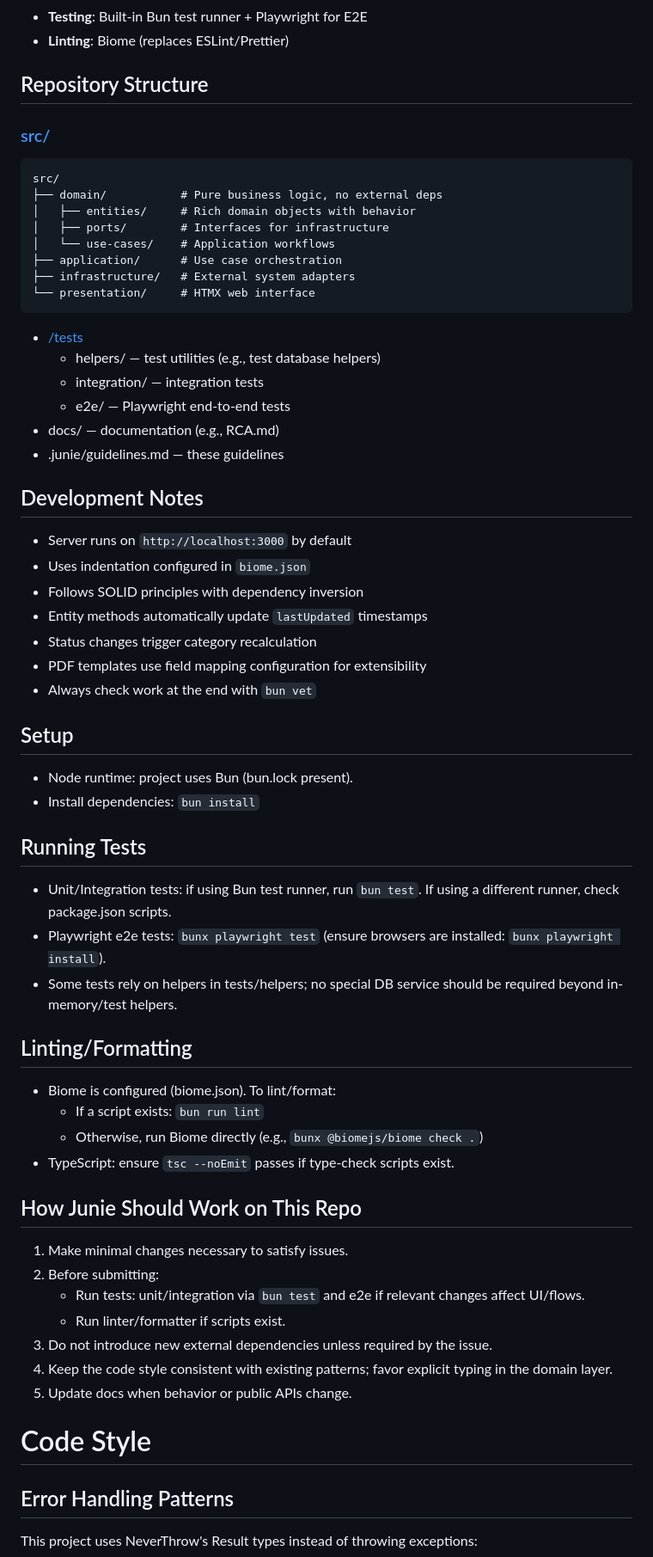
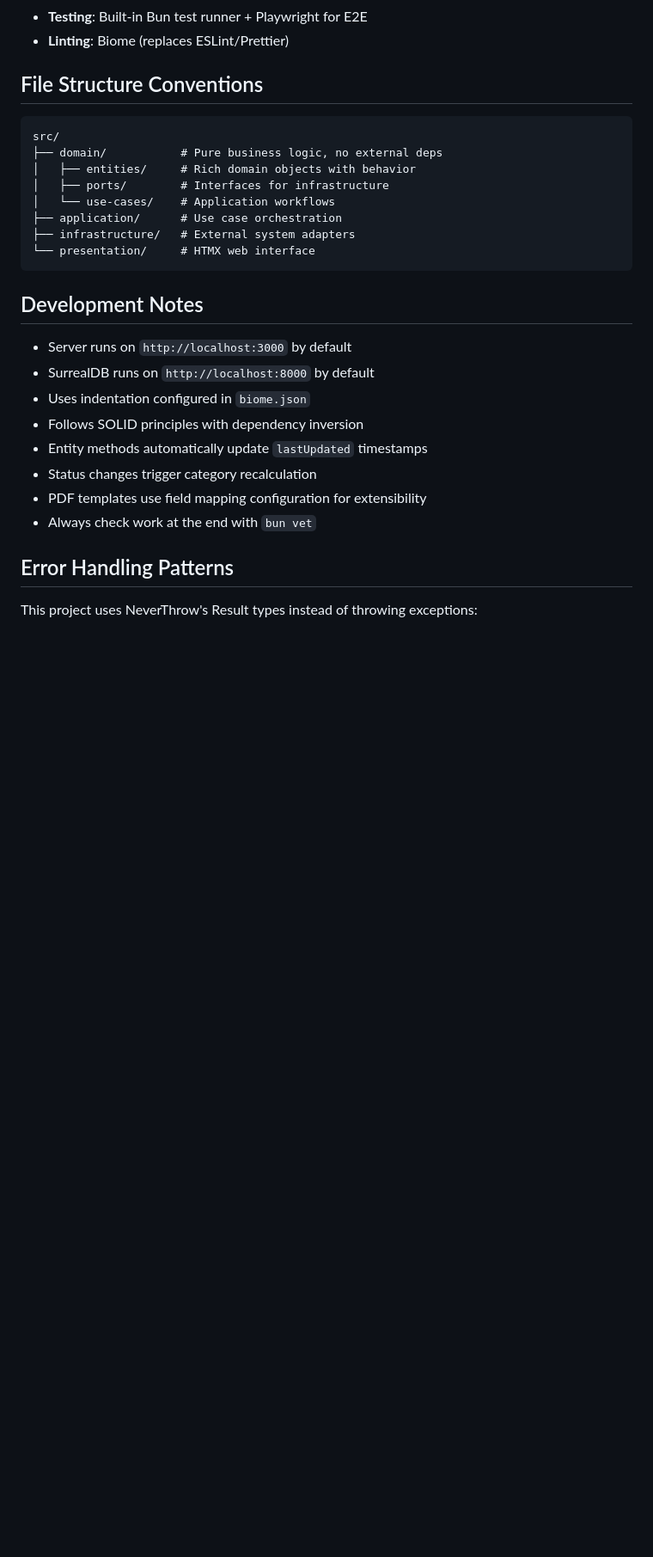
Before and after one commit to graffhyrum/jobAppTracker, a Markdown page: .junie/guidelines.md, the part around the change printed below. Shown: that part at 86% size. GitHub-like rendering; blank space fills up the shorter version.

````diff
--- a/.junie/guidelines.md
+++ b/.junie/guidelines.md
@@ -151,8 +151,8 @@ Pipeline is customizable through admin interface.
 - **Testing**: Built-in Bun test runner + Playwright for E2E
 - **Linting**: Biome (replaces ESLint/Prettier)
 
-## Repository Structure
-### [src/](src/)
+## File Structure Conventions
+
 ```
 src/
 ├── domain/           # Pure business logic, no external deps
@@ -163,48 +163,17 @@ src/
 ├── infrastructure/   # External system adapters
 └── presentation/     # HTMX web interface
 ```
-- [/tests](/test)
-  - helpers/ — test utilities (e.g., test database helpers)
-  - integration/ — integration tests
-  - e2e/ — Playwright end-to-end tests
-- docs/ — documentation (e.g., RCA.md)
-- .junie/guidelines.md — these guidelines
 
 ## Development Notes
 
 - Server runs on `http://localhost:3000` by default
+- SurrealDB runs on `http://localhost:8000` by default
 - Uses indentation configured in `biome.json`
 - Follows SOLID principles with dependency inversion
 - Entity methods automatically update `lastUpdated` timestamps
 - Status changes trigger category recalculation
 - PDF templates use field mapping configuration for extensibility
 - Always check work at the end with `bun vet`
-
-## Setup
-- Node runtime: project uses Bun (bun.lock present).
-- Install dependencies: `bun install`
-
-## Running Tests
-- Unit/Integration tests: if using Bun test runner, run `bun test`. If using a different runner, check package.json scripts.
-- Playwright e2e tests: `bunx playwright test` (ensure browsers are installed: `bunx playwright install`).
-- Some tests rely on helpers in tests/helpers; no special DB service should be required beyond in-memory/test helpers.
-
-## Linting/Formatting
-- Biome is configured (biome.json). To lint/format:
-  - If a script exists: `bun run lint`
-  - Otherwise, run Biome directly (e.g., `bunx @biomejs/biome check .`)
-- TypeScript: ensure `tsc --noEmit` passes if type-check scripts exist.
-
-## How Junie Should Work on This Repo
-1. Make minimal changes necessary to satisfy issues.
-2. Before submitting:
-   - Run tests: unit/integration via `bun test` and e2e if relevant changes affect UI/flows.
-   - Run linter/formatter if scripts exist.
-3. Do not introduce new external dependencies unless required by the issue.
-4. Keep the code style consistent with existing patterns; favor explicit typing in the domain layer.
-5. Update docs when behavior or public APIs change.
-
-# Code Style
 
 ## Error Handling Patterns
 
````
Also changed, not shown: other parts of .junie/guidelines.md (+18 -18 lines), docs/PRD.md (+32 -3 lines).
